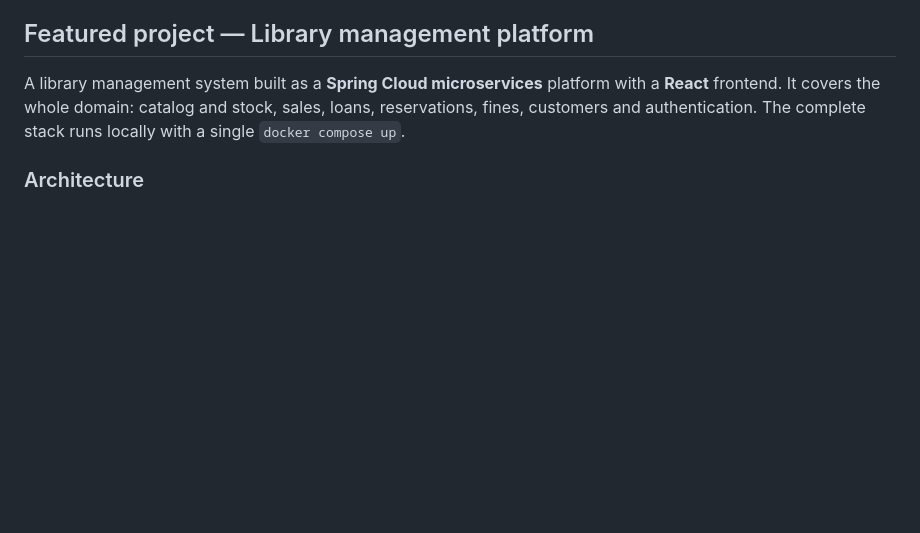
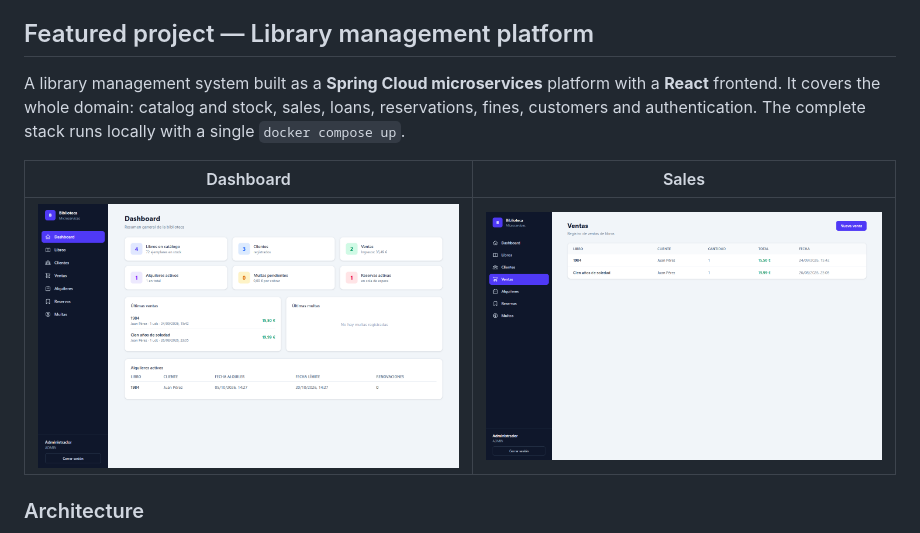
Before and after one commit to jjrmch/jjrmch, a Markdown page: README.md, the part around the change. Rendered like a GitHub page; pictures changed too: assets/02-dashboard.png (added), assets/05-ventas.png (added); blank space fills up the shorter version.

Commit message:
docs: añadir capturas del proyecto al perfil

```diff
--- a/README.md
+++ b/README.md
@@ -6,6 +6,10 @@
 ## Featured project — Library management platform
 
 A library management system built as a **Spring Cloud microservices** platform with a **React** frontend. It covers the whole domain: catalog and stock, sales, loans, reservations, fines, customers and authentication. The complete stack runs locally with a single `docker compose up`.
+
+| Dashboard | Sales |
+|---|---|
+| ![Dashboard](assets/02-dashboard.png) | ![Sales](assets/05-ventas.png) |
 
 ### Architecture
 
```
